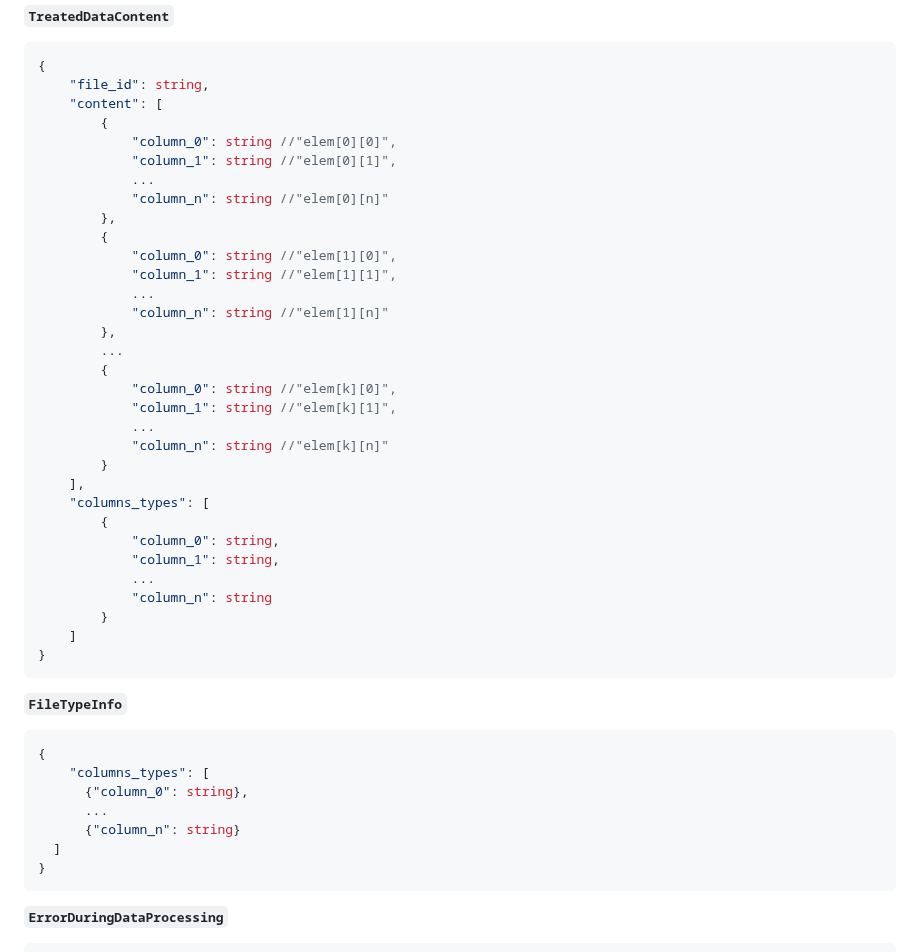
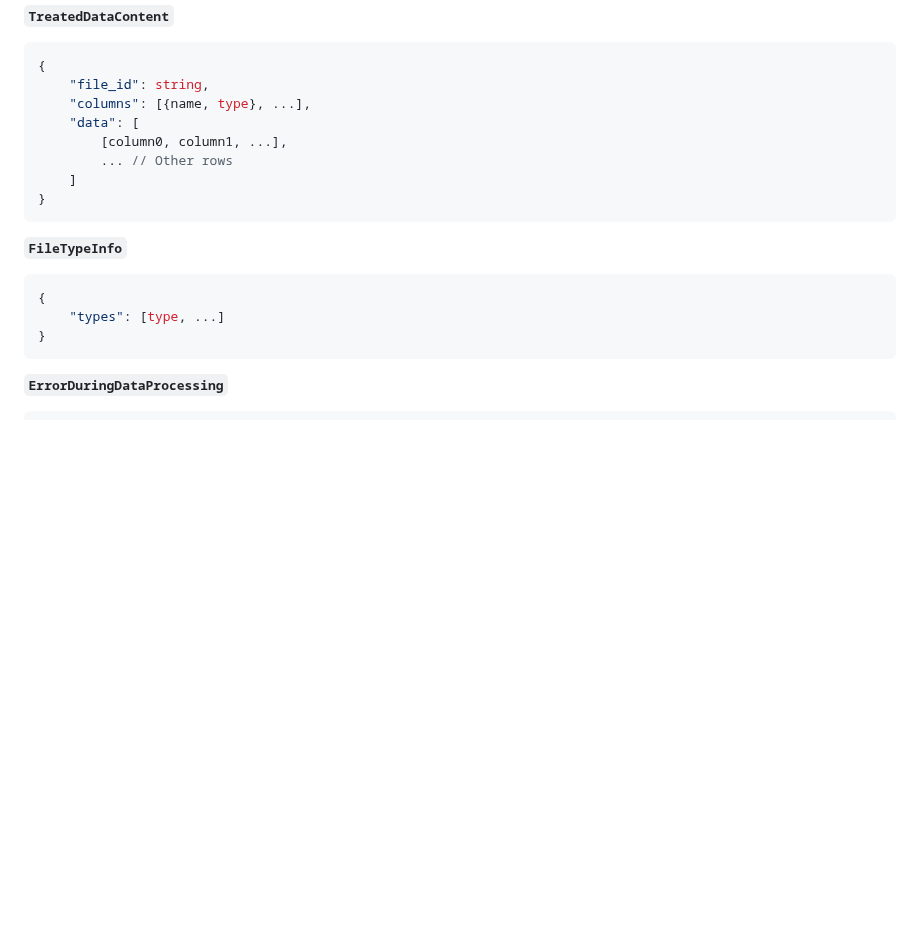
Before and after one commit to mundorum-lab/datasci, a Markdown page: modules/data/README.md, the part around the change. GitHub-like rendering; blank space fills up the shorter version.

Commit message:
Changes data format to the one agreed on in class

```diff
--- a/modules/data/README.md
+++ b/modules/data/README.md
@@ -29,45 +29,17 @@
 ~~~json
 {
 	"file_id": string,
-	"content": [
-		{
-			"column_0": string //"elem[0][0]",
-			"column_1": string //"elem[0][1]",
-			...
-			"column_n": string //"elem[0][n]"
-		},
-		{
-			"column_0": string //"elem[1][0]",
-			"column_1": string //"elem[1][1]",
-			...
-			"column_n": string //"elem[1][n]"
-		},
-		...
-		{
-			"column_0": string //"elem[k][0]",
-			"column_1": string //"elem[k][1]",
-			...
-			"column_n": string //"elem[k][n]"
-		}
-	],
-	"columns_types": [
-		{
-			"column_0": string,
-			"column_1": string,
-			...
-			"column_n": string
-		}
+	"columns": [{name, type}, ...],
+	"data": [
+		[column0, column1, ...],
+		... // Other rows
 	]
 }
 ~~~
 **`FileTypeInfo`**
 ~~~json
 {
-	"columns_types": [
-	  {"column_0": string},
-	  ...
-	  {"column_n": string}
-  ]
+	"types": [type, ...]
 }
 ~~~
 **`ErrorDuringDataProcessing`**
```
